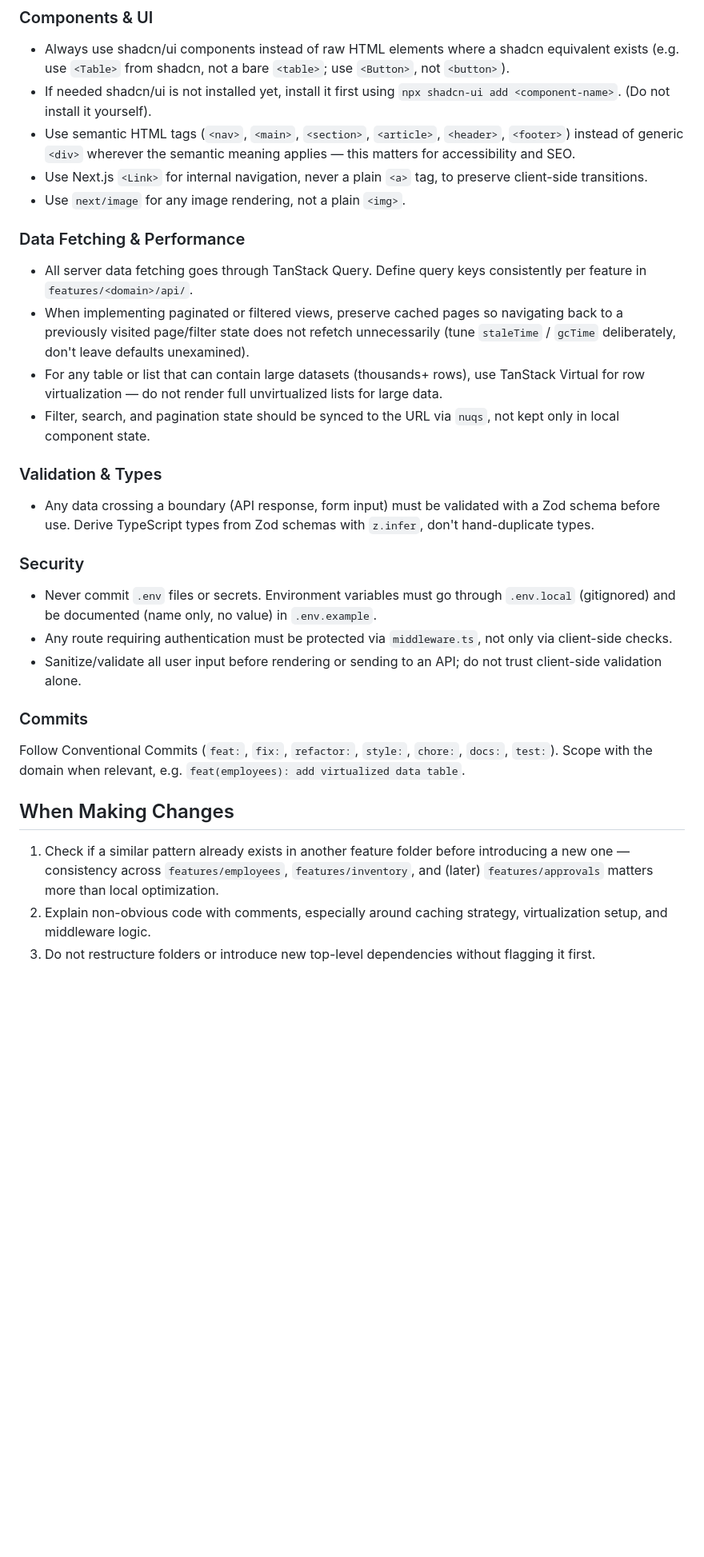
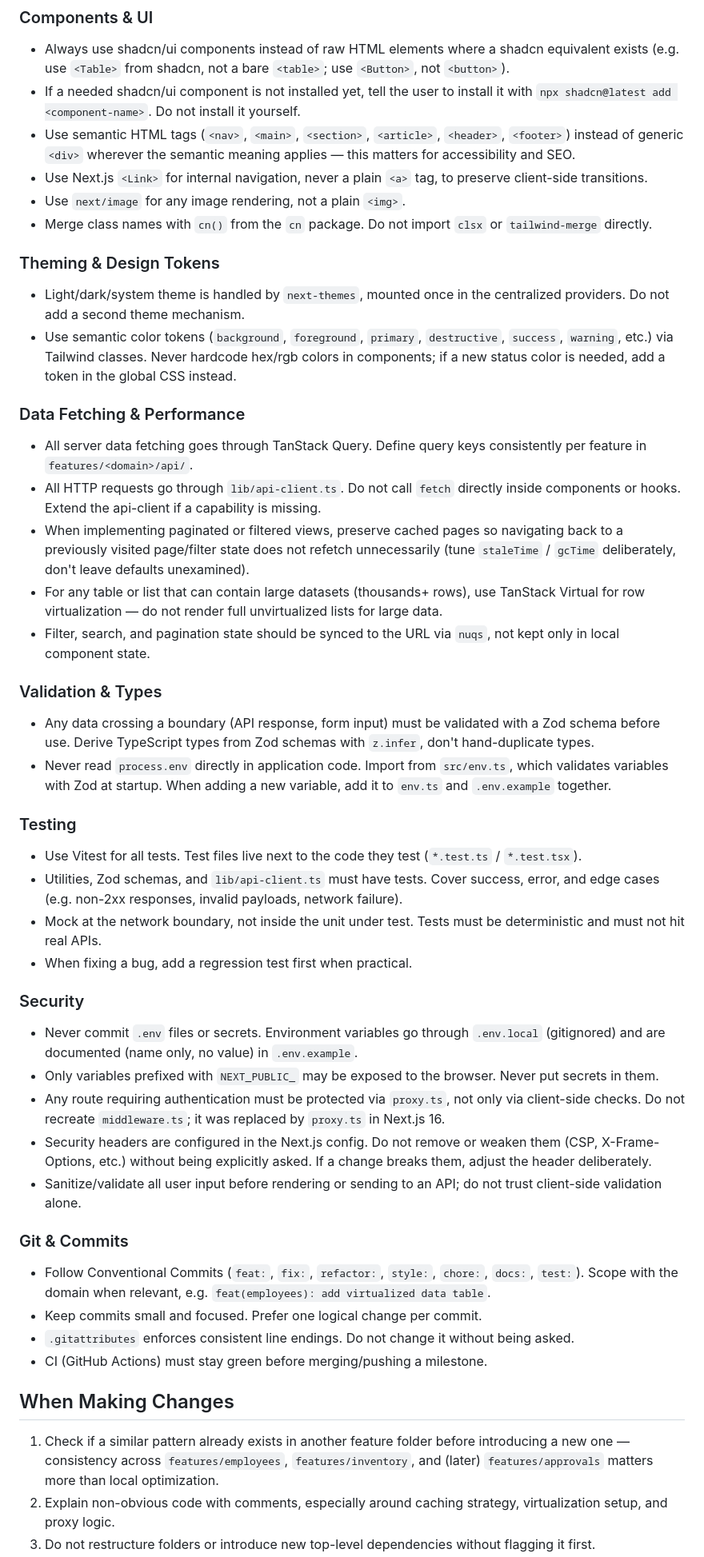
Before and after one commit to kafayaaa/emptrack, a Markdown page: frontend/AGENTS.md, the part around one of its changes. Shown at 80% size. Rendered like a GitHub page; blank space fills up the shorter version.

```diff
--- a/frontend/AGENTS.md
+++ b/frontend/AGENTS.md
@@ -65,14 +80,21 @@ src/
 ### Components & UI
 
 - Always use shadcn/ui components instead of raw HTML elements where a shadcn equivalent exists (e.g. use `<Table>` from shadcn, not a bare `<table>`; use `<Button>`, not `<button>`).
-- If needed shadcn/ui is not installed yet, install it first using `npx shadcn-ui add <component-name>`. (Do not install it yourself).
+- If a needed shadcn/ui component is not installed yet, tell the user to install it with `npx shadcn@latest add <component-name>`. Do not install it yourself.
 - Use semantic HTML tags (`<nav>`, `<main>`, `<section>`, `<article>`, `<header>`, `<footer>`) instead of generic `<div>` wherever the semantic meaning applies — this matters for accessibility and SEO.
 - Use Next.js `<Link>` for internal navigation, never a plain `<a>` tag, to preserve client-side transitions.
 - Use `next/image` for any image rendering, not a plain `<img>`.
+- Merge class names with `cn()` from the `cn` package. Do not import `clsx` or `tailwind-merge` directly.
+
+### Theming & Design Tokens
+
+- Light/dark/system theme is handled by `next-themes`, mounted once in the centralized providers. Do not add a second theme mechanism.
+- Use semantic color tokens (`background`, `foreground`, `primary`, `destructive`, `success`, `warning`, etc.) via Tailwind classes. Never hardcode hex/rgb colors in components; if a new status color is needed, add a token in the global CSS instead.
 
 ### Data Fetching & Performance
 
 - All server data fetching goes through TanStack Query. Define query keys consistently per feature in `features/<domain>/api/`.
+- All HTTP requests go through `lib/api-client.ts`. Do not call `fetch` directly inside components or hooks. Extend the api-client if a capability is missing.
 - When implementing paginated or filtered views, preserve cached pages so navigating back to a previously visited page/filter state does not refetch unnecessarily (tune `staleTime` / `gcTime` deliberately, don't leave defaults unexamined).
 - For any table or list that can contain large datasets (thousands+ rows), use TanStack Virtual for row virtualization — do not render full unvirtualized lists for large data.
 - Filter, search, and pagination state should be synced to the URL via `nuqs`, not kept only in local component state.
@@ -80,19 +102,32 @@ src/
 ### Validation & Types
 
 - Any data crossing a boundary (API response, form input) must be validated with a Zod schema before use. Derive TypeScript types from Zod schemas with `z.infer`, don't hand-duplicate types.
+- Never read `process.env` directly in application code. Import from `src/env.ts`, which validates variables with Zod at startup. When adding a new variable, add it to `env.ts` and `.env.example` together.
+
+### Testing
+
+- Use Vitest for all tests. Test files live next to the code they test (`*.test.ts` / `*.test.tsx`).
+- Utilities, Zod schemas, and `lib/api-client.ts` must have tests. Cover success, error, and edge cases (e.g. non-2xx responses, invalid payloads, network failure).
+- Mock at the network boundary, not inside the unit under test. Tests must be deterministic and must not hit real APIs.
+- When fixing a bug, add a regression test first when practical.
 
 ### Security
 
-- Never commit `.env` files or secrets. Environment variables must go through `.env.local` (gitignored) and be documented (name only, no value) in `.env.example`.
-- Any route requiring authentication must be protected via `middleware.ts`, not only via client-side checks.
+- Never commit `.env` files or secrets. Environment variables go through `.env.local` (gitignored) and are documented (name only, no value) in `.env.example`.
+- Only variables prefixed with `NEXT_PUBLIC_` may be exposed to the browser. Never put secrets in them.
+- Any route requiring authentication must be protected via `proxy.ts`, not only via client-side checks. Do not recreate `middleware.ts`; it was replaced by `proxy.ts` in Next.js 16.
+- Security headers are configured in the Next.js config. Do not remove or weaken them (CSP, X-Frame-Options, etc.) without being explicitly asked. If a change breaks them, adjust the header deliberately.
 - Sanitize/validate all user input before rendering or sending to an API; do not trust client-side validation alone.
 
-### Commits
+### Git & Commits
 
-Follow Conventional Commits (`feat:`, `fix:`, `refactor:`, `style:`, `chore:`, `docs:`, `test:`). Scope with the domain when relevant, e.g. `feat(employees): add virtualized data table`.
+- Follow Conventional Commits (`feat:`, `fix:`, `refactor:`, `style:`, `chore:`, `docs:`, `test:`). Scope with the domain when relevant, e.g. `feat(employees): add virtualized data table`.
+- Keep commits small and focused. Prefer one logical change per commit.
+- `.gitattributes` enforces consistent line endings. Do not change it without being asked.
+- CI (GitHub Actions) must stay green before merging/pushing a milestone.
 
 ## When Making Changes
 
 1. Check if a similar pattern already exists in another feature folder before introducing a new one — consistency across `features/employees`, `features/inventory`, and (later) `features/approvals` matters more than local optimization.
-2. Explain non-obvious code with comments, especially around caching strategy, virtualization setup, and middleware logic.
+2. Explain non-obvious code with comments, especially around caching strategy, virtualization setup, and proxy logic.
 3. Do not restructure folders or introduce new top-level dependencies without flagging it first.
```
Also changed, not shown: other parts of frontend/AGENTS.md (+36 -20 lines).
